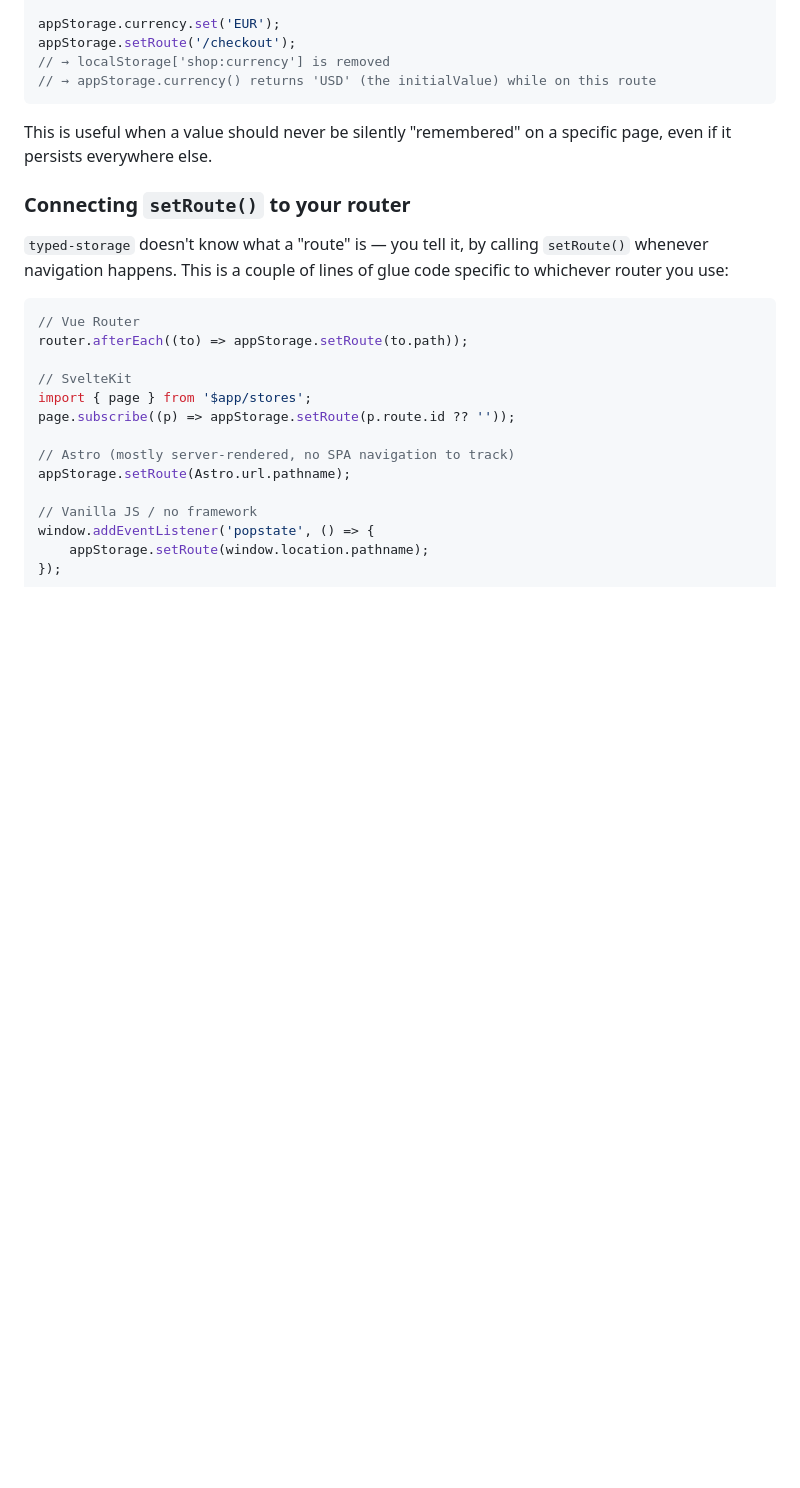
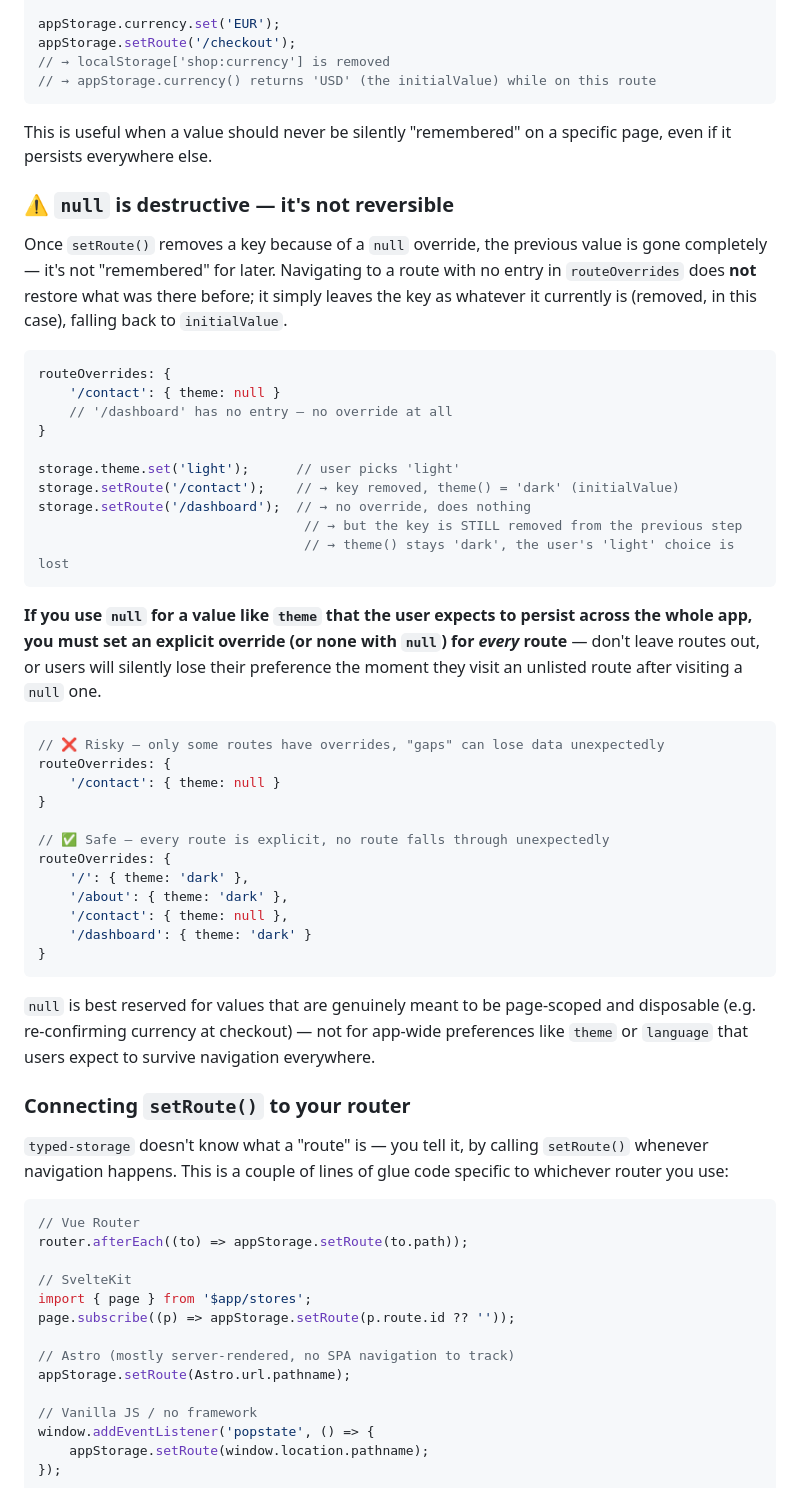
Before and after one commit to JeanHaro/typed-storage, a Markdown page: README.md, the part around the change. Drawn GitHub-style; blank space fills up the shorter version.

Commit message:
docs: add warning about destructive null usage in routeOverrides
- explains that null removal is not reversible on subsequent navigation
- recommends being explicit across all routes when using null for
  app-wide preferences like theme, to avoid silently losing user data

````diff
--- a/README.md
+++ b/README.md
@@ -272,6 +272,42 @@ appStorage.setRoute('/checkout');
 ```
 
 This is useful when a value should never be silently "remembered" on a specific page, even if it persists everywhere else.
+
+### ⚠️ `null` is destructive — it's not reversible
+
+Once `setRoute()` removes a key because of a `null` override, the previous value is gone completely — it's not "remembered" for later. Navigating to a route with no entry in `routeOverrides` does **not** restore what was there before; it simply leaves the key as whatever it currently is (removed, in this case), falling back to `initialValue`.
+
+```typescript
+routeOverrides: {
+    '/contact': { theme: null }
+    // '/dashboard' has no entry — no override at all
+}
+
+storage.theme.set('light');      // user picks 'light'
+storage.setRoute('/contact');    // → key removed, theme() = 'dark' (initialValue)
+storage.setRoute('/dashboard');  // → no override, does nothing
+                                  // → but the key is STILL removed from the previous step
+                                  // → theme() stays 'dark', the user's 'light' choice is lost
+```
+
+**If you use `null` for a value like `theme` that the user expects to persist across the whole app, you must set an explicit override (or none with `null`) for *every* route** — don't leave routes out, or users will silently lose their preference the moment they visit an unlisted route after visiting a `null` one.
+
+```typescript
+// ❌ Risky — only some routes have overrides, "gaps" can lose data unexpectedly
+routeOverrides: {
+    '/contact': { theme: null }
+}
+
+// ✅ Safe — every route is explicit, no route falls through unexpectedly
+routeOverrides: {
+    '/': { theme: 'dark' },
+    '/about': { theme: 'dark' },
+    '/contact': { theme: null },
+    '/dashboard': { theme: 'dark' }
+}
+```
+
+`null` is best reserved for values that are genuinely meant to be page-scoped and disposable (e.g. re-confirming currency at checkout) — not for app-wide preferences like `theme` or `language` that users expect to survive navigation everywhere.
 
 ### Connecting `setRoute()` to your router
 
````
